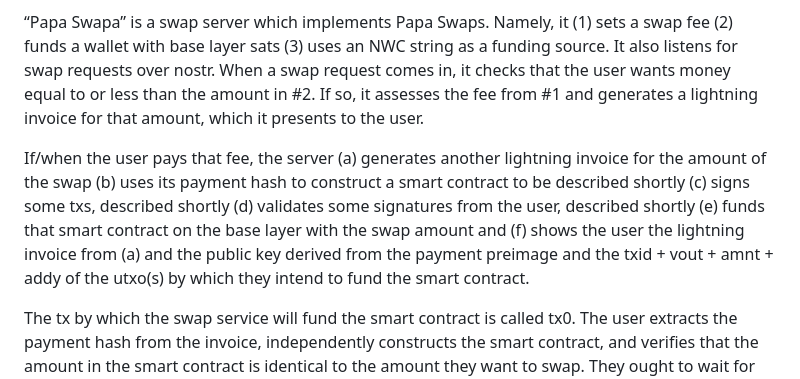
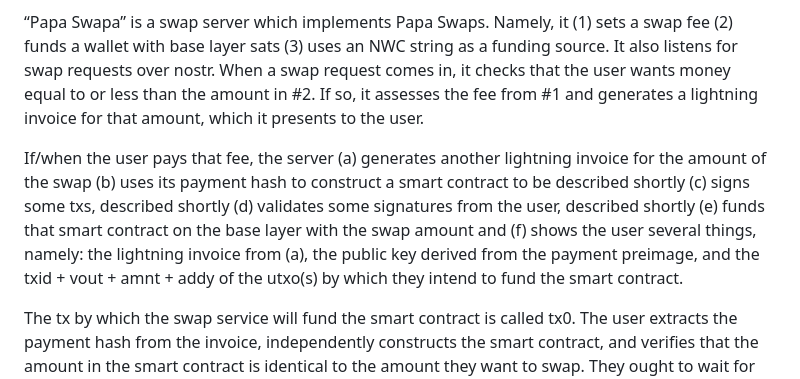
Before and after one commit to supertestnet/papa-swap, a Markdown page: README.md, the part around the change. Drawn GitHub-style.

```diff
--- a/README.md
+++ b/README.md
@@ -7,7 +7,7 @@ The name Papa Swap comes from Papa Class, a group of Cold War submarines that in
 
 “Papa Swapa” is a swap server which implements Papa Swaps. Namely, it (1) sets a swap fee (2) funds a wallet with base layer sats (3) uses an NWC string as a funding source. It also listens for swap requests over nostr. When a swap request comes in, it checks that the user wants money equal to or less than the amount in #2. If so, it assesses the fee from #1 and generates a lightning invoice for that amount, which it presents to the user.
 
-If/when the user pays that fee, the server (a) generates another lightning invoice for the amount of the swap (b) uses its payment hash to construct a smart contract to be described shortly (c) signs some txs, described shortly (d) validates some signatures from the user, described shortly (e) funds that smart contract on the base layer with the swap amount and (f) shows the user the lightning invoice from (a) and the public key derived from the payment preimage and the txid + vout + amnt + addy of the utxo(s) by which they intend to fund the smart contract.
+If/when the user pays that fee, the server (a) generates another lightning invoice for the amount of the swap (b) uses its payment hash to construct a smart contract to be described shortly (c) signs some txs, described shortly (d) validates some signatures from the user, described shortly (e) funds that smart contract on the base layer with the swap amount and (f) shows the user several things, namely: the lightning invoice from (a), the public key derived from the payment preimage, and the txid + vout + amnt + addy of the utxo(s) by which they intend to fund the smart contract.
 
 The tx by which the swap service will fund the smart contract is called tx0. The user extracts the payment hash from the invoice, independently constructs the smart contract, and verifies that the amount in the smart contract is identical to the amount they want to swap. They ought to wait for that transaction to confirm. Then they pay the lightning invoice, knowing the money in the smart contract is theirs as soon as they do.
 
```
